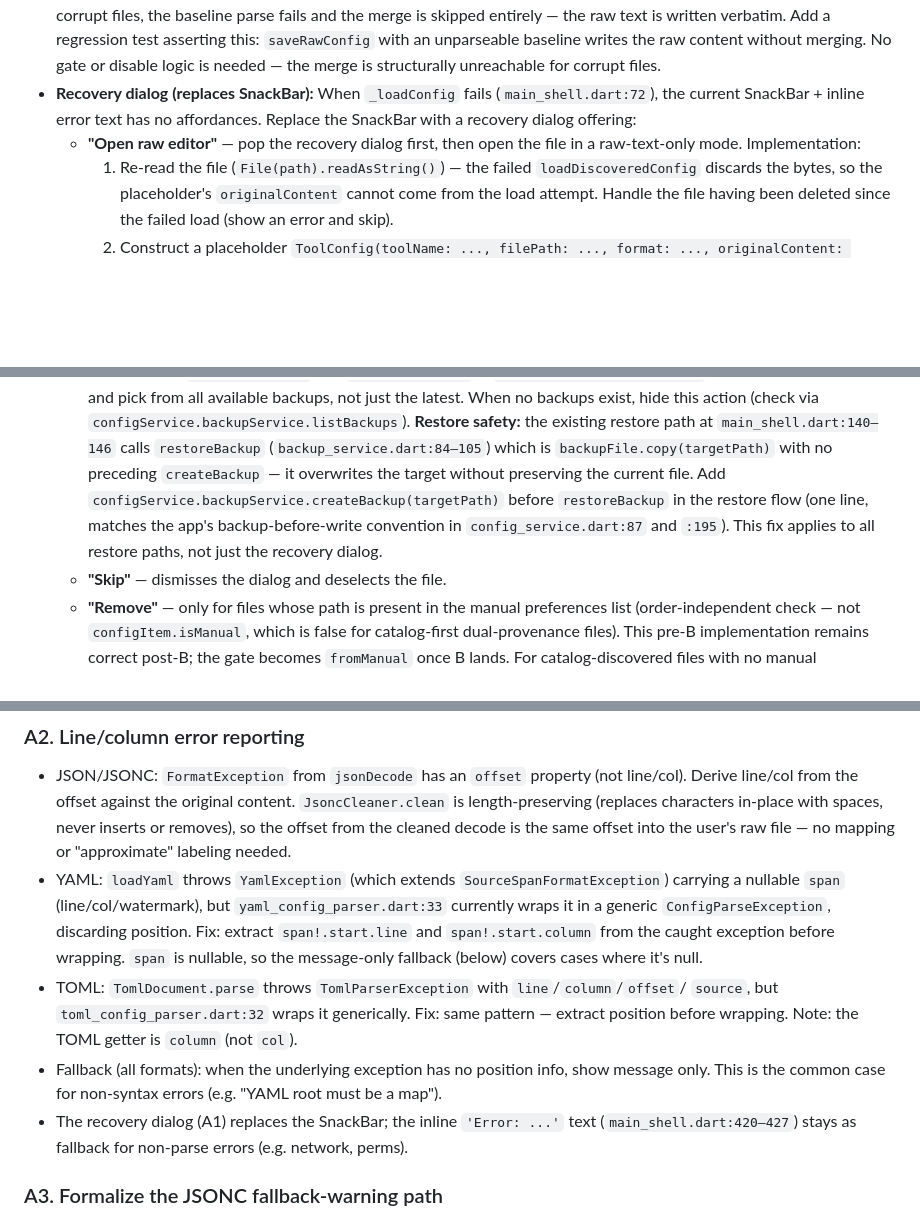
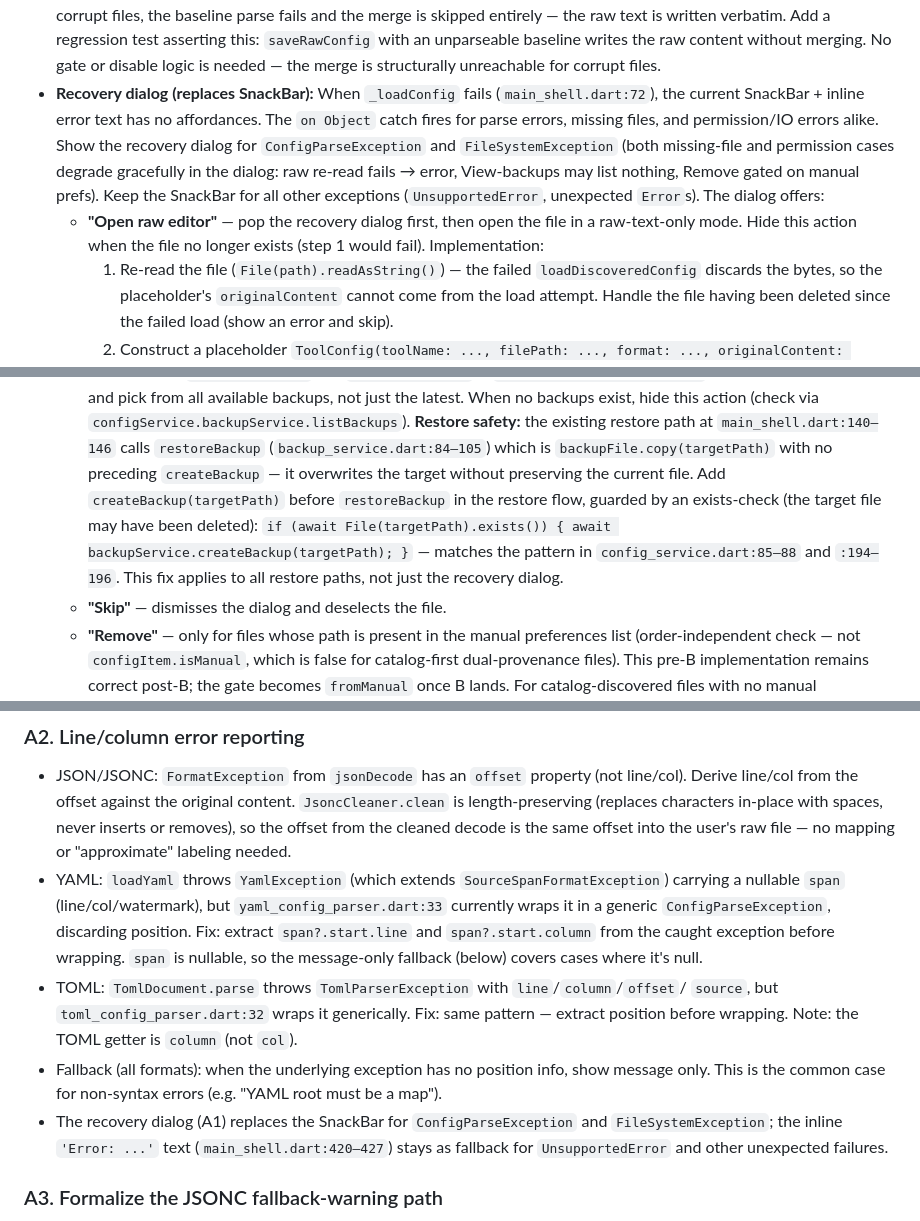
Before and after one commit to kgrizz-git/AgentsConfigHelper, a Markdown page: plans/active/phase_6_release.md, 3 parts joined by grey strips. Drawn GitHub-style; blank space fills up the shorter version.

Commit message:
Clarify release recovery and restore safety plan

```diff
--- a/plans/active/phase_6_release.md
+++ b/plans/active/phase_6_release.md
@@ -56,10 +56,15 @@ master plan's 2026-08-13 suggestion anticipated.
   raw content without merging. No gate or disable logic is needed — the merge is structurally
   unreachable for corrupt files.
 - **Recovery dialog (replaces SnackBar):** When `_loadConfig` fails (`main_shell.dart:72`),
-  the current SnackBar + inline error text has no affordances. Replace the SnackBar with a
-  recovery dialog offering:
+  the current SnackBar + inline error text has no affordances. The `on Object` catch fires
+  for parse errors, missing files, and permission/IO errors alike. Show the recovery dialog
+  for `ConfigParseException` and `FileSystemException` (both missing-file and permission
+  cases degrade gracefully in the dialog: raw re-read fails → error, View-backups may list
+  nothing, Remove gated on manual prefs). Keep the SnackBar for all other exceptions
+  (`UnsupportedError`, unexpected `Error`s). The dialog offers:
   - **"Open raw editor"** — pop the recovery dialog first, then open the file in a
-    raw-text-only mode. Implementation:
+    raw-text-only mode. Hide this action when the file no longer exists (step 1 would fail).
+    Implementation:
     1. Re-read the file (`File(path).readAsString()`) — the failed `loadDiscoveredConfig`
        discards the bytes, so the placeholder's `originalContent` cannot come from the load
        attempt. Handle the file having been deleted since the failed load (show an error and
@@ -83,10 +88,11 @@ master plan's 2026-08-13 suggestion anticipated.
     **Restore safety:** the existing restore path at `main_shell.dart:140–146` calls
     `restoreBackup` (`backup_service.dart:84–105`) which is `backupFile.copy(targetPath)`
     with no preceding `createBackup` — it overwrites the target without preserving the
-    current file. Add `configService.backupService.createBackup(targetPath)` before
-    `restoreBackup` in the restore flow (one line, matches the app's backup-before-write
-    convention in `config_service.dart:87` and `:195`). This fix applies to all restore
-    paths, not just the recovery dialog.
+    current file. Add `createBackup(targetPath)` before `restoreBackup` in the restore flow,
+    guarded by an exists-check (the target file may have been deleted):
+    `if (await File(targetPath).exists()) { await backupService.createBackup(targetPath); }`
+    — matches the pattern in `config_service.dart:85–88` and `:194–196`. This fix applies to
+    all restore paths, not just the recovery dialog.
   - **"Skip"** — dismisses the dialog and deselects the file.
   - **"Remove"** — only for files whose path is present in the manual preferences list
     (order-independent check — not `configItem.isManual`, which is false for catalog-first
@@ -107,15 +113,16 @@ master plan's 2026-08-13 suggestion anticipated.
 - YAML: `loadYaml` throws `YamlException` (which extends `SourceSpanFormatException`)
   carrying a nullable `span` (line/col/watermark), but `yaml_config_parser.dart:33`
   currently wraps it in a generic `ConfigParseException`, discarding position. Fix: extract
-  `span!.start.line` and `span!.start.column` from the caught exception before wrapping.
+  `span?.start.line` and `span?.start.column` from the caught exception before wrapping.
   `span` is nullable, so the message-only fallback (below) covers cases where it's null.
 - TOML: `TomlDocument.parse` throws `TomlParserException` with `line`/`column`/`offset`/
   `source`, but `toml_config_parser.dart:32` wraps it generically. Fix: same pattern —
   extract position before wrapping. Note: the TOML getter is `column` (not `col`).
 - Fallback (all formats): when the underlying exception has no position info, show message
   only. This is the common case for non-syntax errors (e.g. "YAML root must be a map").
-- The recovery dialog (A1) replaces the SnackBar; the inline `'Error: ...'` text
-  (`main_shell.dart:420–427`) stays as fallback for non-parse errors (e.g. network, perms).
+- The recovery dialog (A1) replaces the SnackBar for `ConfigParseException` and
+  `FileSystemException`; the inline `'Error: ...'` text (`main_shell.dart:420–427`) stays
+  as fallback for `UnsupportedError` and other unexpected failures.
 
 ### A3. Formalize the JSONC fallback-warning path
 
```
Also changed, not shown: other parts of plans/active/phase_6_release.md (+6 -1 lines).
